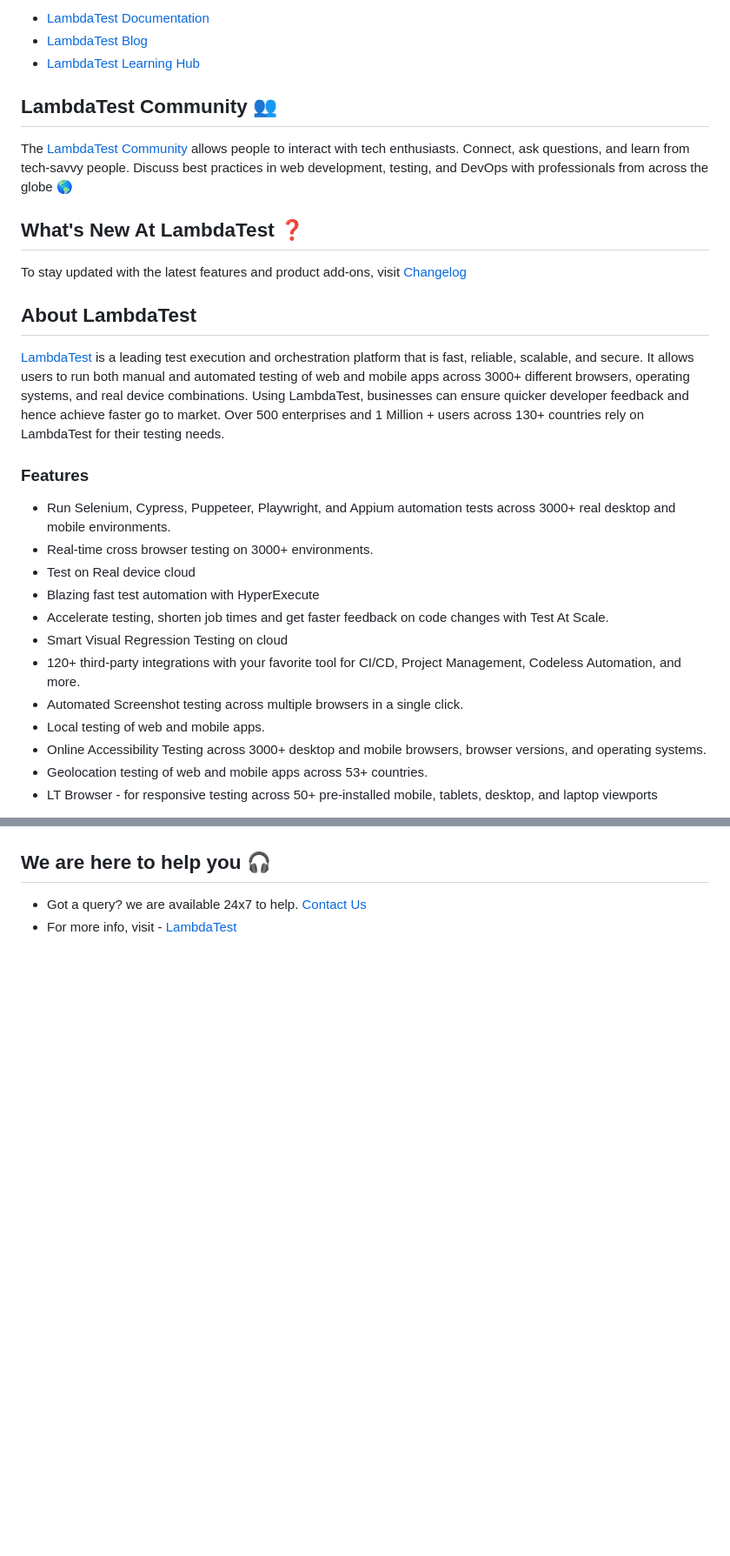
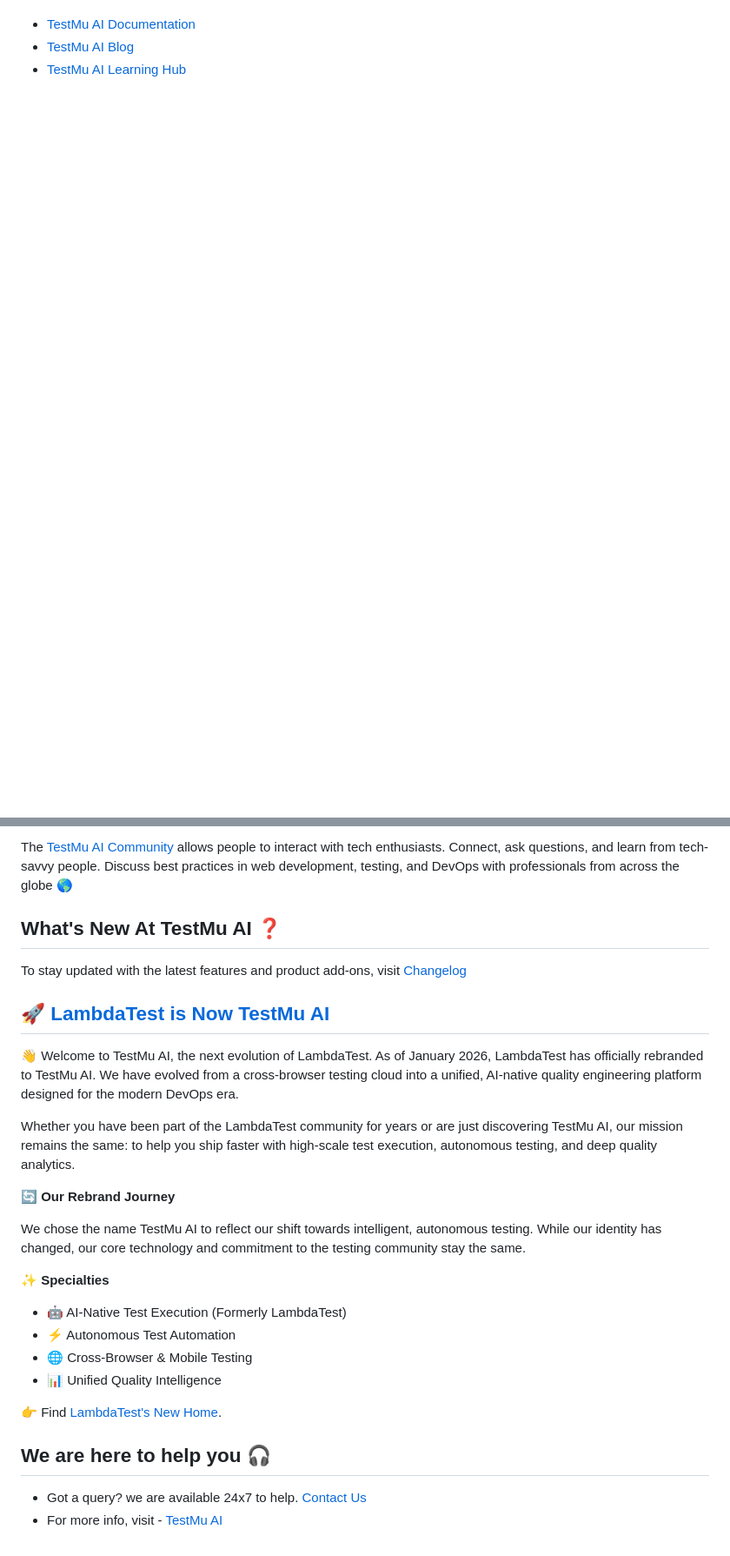
Before and after one commit to LambdaTest/Cypress-Cloud, a Markdown page: README.md, 2 parts joined by grey strips. Shown at 87% size. GitHub-like rendering; blank space fills up the shorter version.

```diff
--- a/README.md
+++ b/README.md
@@ -271,33 +280,6 @@ Visit the following links to learn more about LambdaTest's features, setup and t
 
-* [LambdaTest Documentation](https://www.lambdatest.com/support/docs/?utm_source=github&utm_medium=repo&utm_campaign=cypress-cloud)
-* [LambdaTest Blog](https://www.lambdatest.com/blog/?utm_source=github&utm_medium=repo&utm_campaign=cypress-cloud)
-* [LambdaTest Learning Hub](https://www.lambdatest.com/learning-hub/?utm_source=github&utm_medium=repo&utm_campaign=cypress-cloud)
-
-## LambdaTest Community :busts_in_silhouette:
-
-The [LambdaTest Community](https://community.lambdatest.com/) allows people to interact with tech enthusiasts. Connect, ask questions, and learn from tech-savvy people. Discuss best practices in web development, testing, and DevOps with professionals from across the globe 🌎
-
-## What's New At LambdaTest ❓
-
-To stay updated with the latest features and product add-ons, visit [Changelog](https://changelog.lambdatest.com/)
-
-## About LambdaTest
-
-[LambdaTest](https://www.lambdatest.com/?utm_source=github&utm_medium=repo&utm_campaign=cypress-cloud) is a leading test execution and orchestration platform that is fast, reliable, scalable, and secure. It allows users to run both manual and automated testing of web and mobile apps across 3000+ different browsers, operating systems, and real device combinations. Using LambdaTest, businesses can ensure quicker developer feedback and hence achieve faster go to market. Over 500 enterprises and 1 Million + users across 130+ countries rely on LambdaTest for their testing needs.
-
-### Features
-
-* Run Selenium, Cypress, Puppeteer, Playwright, and Appium automation tests across 3000+ real desktop and mobile environments.
-* Real-time cross browser testing on 3000+ environments.
-* Test on Real device cloud
-* Blazing fast test automation with HyperExecute
-* Accelerate testing, shorten job times and get faster feedback on code changes with Test At Scale.
-* Smart Visual Regression Testing on cloud
-* 120+ third-party integrations with your favorite tool for CI/CD, Project Management, Codeless Automation, and more.
-* Automated Screenshot testing across multiple browsers in a single click.
-* Local testing of web and mobile apps.
-* Online Accessibility Testing across 3000+ desktop and mobile browsers, browser versions, and operating systems.
-* Geolocation testing of web and mobile apps across 53+ countries.
-* LT Browser - for responsive testing across 50+ pre-installed mobile, tablets, desktop, and laptop viewports
+* [TestMu AI Documentation](https://www.testmuai.com/support/docs/?utm_source=github&utm_medium=repo&utm_campaign=cypress-cloud)
+* [TestMu AI Blog](https://www.testmuai.com/blog/?utm_source=github&utm_medium=repo&utm_campaign=cypress-cloud)
+* [TestMu AI Learning Hub](https://www.testmuai.com/learning-hub/?utm_source=github&utm_medium=repo&utm_campaign=cypress-cloud)
 
 
@@ -305,6 +287,32 @@ To stay updated with the latest features and product add-ons, visit [Changelog](
 
+The [TestMu AI Community](https://community.testmuai.com/) allows people to interact with tech enthusiasts. Connect, ask questions, and learn from tech-savvy people. Discuss best practices in web development, testing, and DevOps with professionals from across the globe 🌎
+
+
+## What's New At TestMu AI ❓
+
+To stay updated with the latest features and product add-ons, visit [Changelog](https://changelog.testmuai.com/)
+
+
+## 🚀 [LambdaTest is Now TestMu AI](https://www.testmuai.com/lambdatest-is-now-testmuai/)
+
+👋 Welcome to TestMu AI, the next evolution of LambdaTest. As of January 2026, LambdaTest has officially rebranded to TestMu AI. We have evolved from a cross-browser testing cloud into a unified, AI-native quality engineering platform designed for the modern DevOps era.
+
+Whether you have been part of the LambdaTest community for years or are just discovering TestMu AI, our mission remains the same: to help you ship faster with high-scale test execution, autonomous testing, and deep quality analytics.
+
+**🔄 Our Rebrand Journey**
+
+We chose the name TestMu AI to reflect our shift towards intelligent, autonomous testing. While our identity has changed, our core technology and commitment to the testing community stay the same.
+
+**✨ Specialties**
+
+- 🤖 AI-Native Test Execution (Formerly LambdaTest)
+- ⚡ Autonomous Test Automation
+- 🌐 Cross-Browser & Mobile Testing
+- 📊 Unified Quality Intelligence
+
+👉 Find [LambdaTest's New Home](https://www.testmuai.com/).
 
 ## We are here to help you :headphones:
 
-* Got a query? we are available 24x7 to help. [Contact Us](support@lambdatest.com)
-* For more info, visit - [LambdaTest](https://www.lambdatest.com/?utm_source=github&utm_medium=repo&utm_campaign=cypress-cloud)
+* Got a query? we are available 24x7 to help. [Contact Us](support@testmuai.com)
+* For more info, visit - [TestMu AI](https://www.testmuai.com/?utm_source=github&utm_medium=repo&utm_campaign=cypress-cloud)
```
Also changed, not shown: other parts of README.md (+57 -48 lines).
